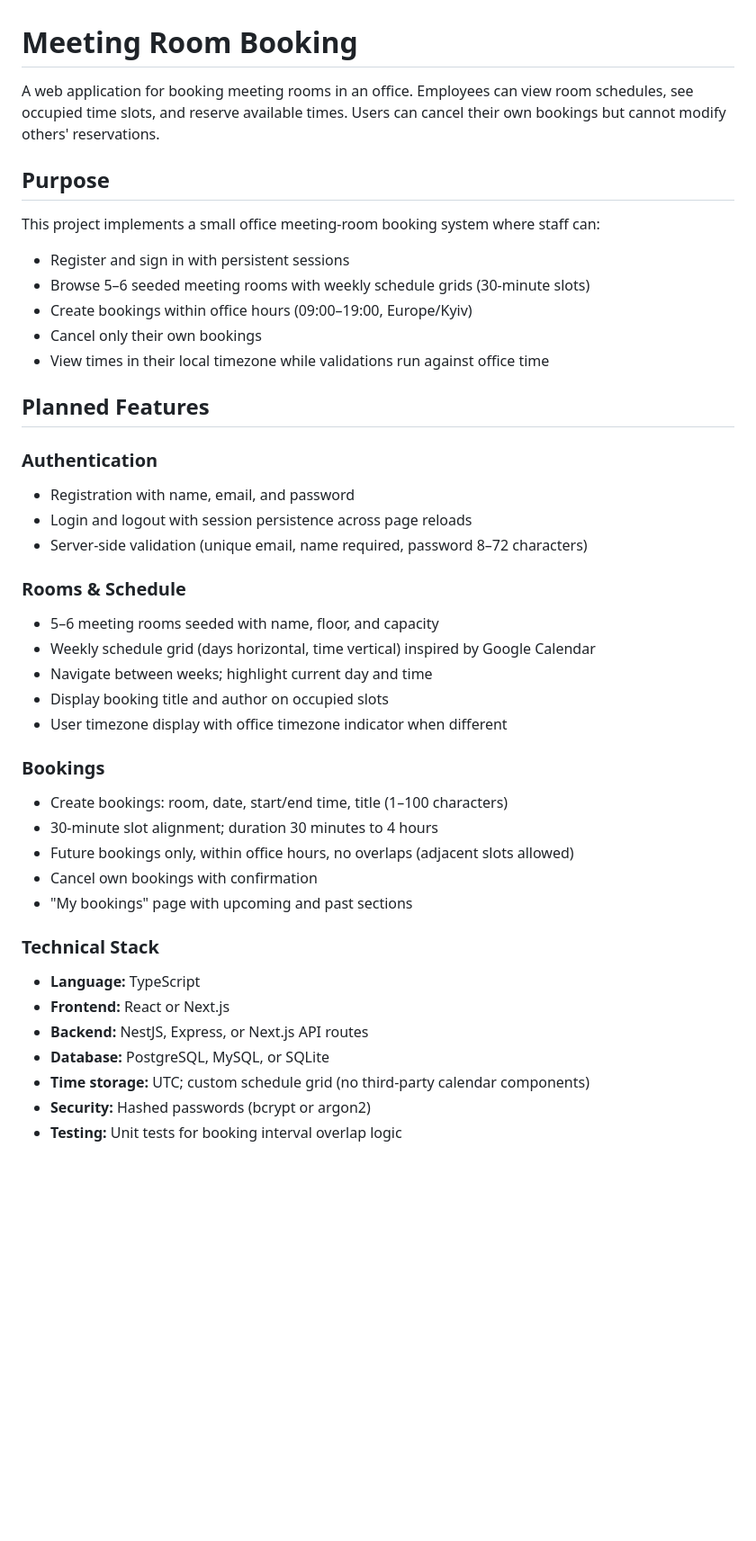
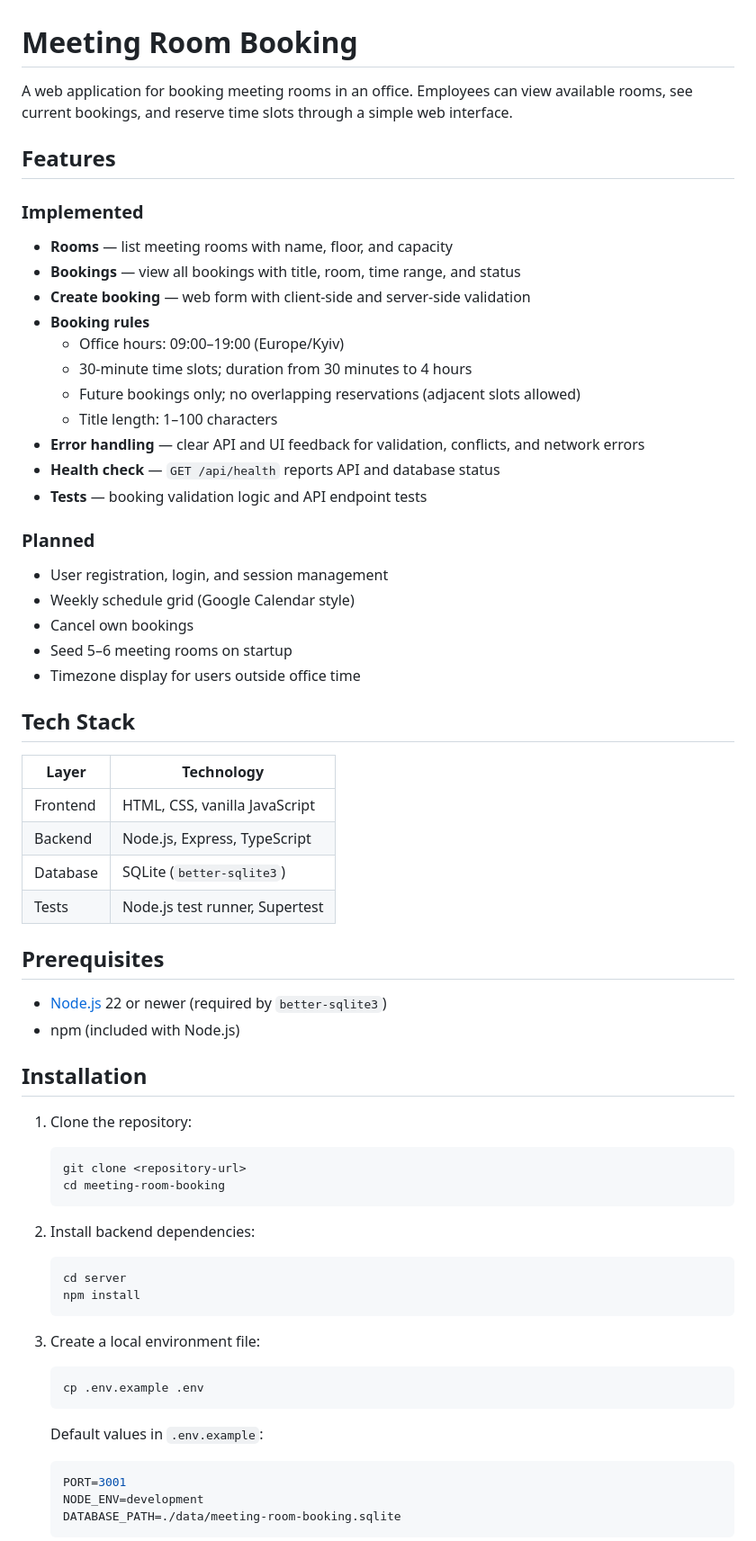
Before and after one commit to VasyaOstrog/meeting-room-booking, a Markdown page: README.md, the part around one of its changes. Shown at 90% size. Drawn GitHub-style; blank space fills up the shorter version.

Commit message:
docs: update README with setup and usage instructions
 Cursor <@cursor.com>

````diff
--- a/README.md
+++ b/README.md
@@ -1,47 +1,72 @@
 # Meeting Room Booking
 
-A web application for booking meeting rooms in an office. Employees can view room schedules, see occupied time slots, and reserve available times. Users can cancel their own bookings but cannot modify others' reservations.
+A web application for booking meeting rooms in an office. Employees can view available rooms, see current bookings, and reserve time slots through a simple web interface.
 
-## Purpose
+## Features
 
-This project implements a small office meeting-room booking system where staff can:
+### Implemented
 
-- Register and sign in with persistent sessions
-- Browse 5–6 seeded meeting rooms with weekly schedule grids (30-minute slots)
-- Create bookings within office hours (09:00–19:00, Europe/Kyiv)
-- Cancel only their own bookings
-- View times in their local timezone while validations run against office time
+- **Rooms** — list meeting rooms with name, floor, and capacity
+- **Bookings** — view all bookings with title, room, time range, and status
+- **Create booking** — web form with client-side and server-side validation
+- **Booking rules**
+  - Office hours: 09:00–19:00 (Europe/Kyiv)
+  - 30-minute time slots; duration from 30 minutes to 4 hours
+  - Future bookings only; no overlapping reservations (adjacent slots allowed)
+  - Title length: 1–100 characters
+- **Error handling** — clear API and UI feedback for validation, conflicts, and network errors
+- **Health check** — `GET /api/health` reports API and database status
+- **Tests** — booking validation logic and API endpoint tests
 
-## Planned Features
+### Planned
 
-### Authentication
+- User registration, login, and session management
+- Weekly schedule grid (Google Calendar style)
+- Cancel own bookings
+- Seed 5–6 meeting rooms on startup
+- Timezone display for users outside office time
 
-- Registration with name, email, and password
-- Login and logout with session persistence across page reloads
-- Server-side validation (unique email, name required, password 8–72 characters)
+## Tech Stack
 
-### Rooms & Schedule
+| Layer    | Technology                          |
+| -------- | ----------------------------------- |
+| Frontend | HTML, CSS, vanilla JavaScript       |
+| Backend  | Node.js, Express, TypeScript        |
+| Database | SQLite (`better-sqlite3`)           |
+| Tests    | Node.js test runner, Supertest      |
 
-- 5–6 meeting rooms seeded with name, floor, and capacity
-- Weekly schedule grid (days horizontal, time vertical) inspired by Google Calendar
-- Navigate between weeks; highlight current day and time
-- Display booking title and author on occupied slots
-- User timezone display with office timezone indicator when different
+## Prerequisites
 
-### Bookings
+- [Node.js](https://nodejs.org/) 22 or newer (required by `better-sqlite3`)
+- npm (included with Node.js)
 
-- Create bookings: room, date, start/end time, title (1–100 characters)
-- 30-minute slot alignment; duration 30 minutes to 4 hours
-- Future bookings only, within office hours, no overlaps (adjacent slots allowed)
-- Cancel own bookings with confirmation
-- "My bookings" page with upcoming and past sections
+## Installation
 
-### Technical Stack
+1. Clone the repository:
 
-- **Language:** TypeScript
-- **Frontend:** React or Next.js
-- **Backend:** NestJS, Express, or Next.js API routes
-- **Database:** PostgreSQL, MySQL, or SQLite
-- **Time storage:** UTC; custom schedule grid (no third-party calendar components)
-- **Security:** Hashed passwords (bcrypt or argon2)
-- **Testing:** Unit tests for booking interval overlap logic
+   ```bash
+   git clone <repository-url>
+   cd meeting-room-booking
+   ```
+
+2. Install backend dependencies:
+
+   ```bash
+   cd server
+   npm install
+   ```
+
+3. Create a local environment file:
+
+   ```bash
+   cp .env.example .env
+   ```
+
+   Default values in `.env.example`:
+
+   ```env
+   PORT=3001
+   NODE_ENV=development
+   DATABASE_PATH=./data/meeting-room-booking.sqlite
+   ```
+
````
Also changed, not shown: other parts of README.md (+98 -22 lines).
